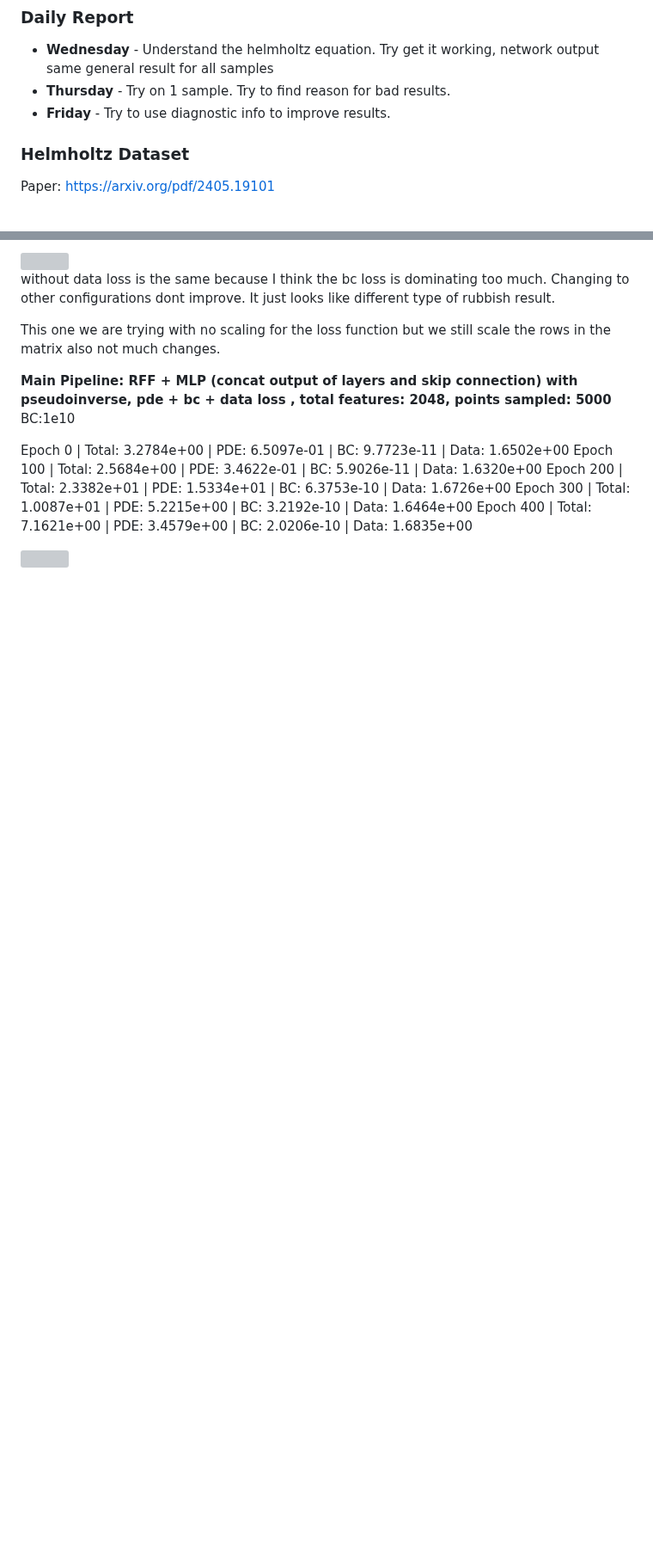
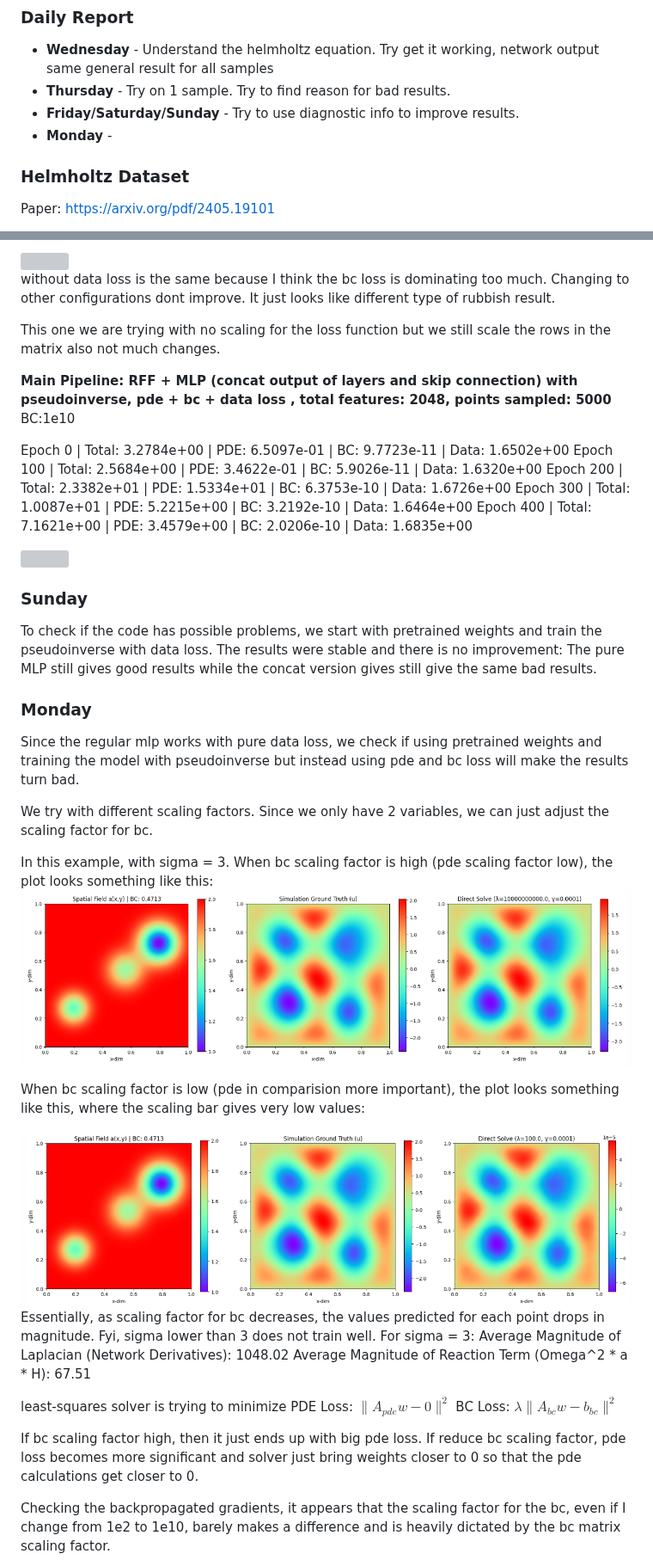
Before and after one commit to wang-yuancheng/piml, a Markdown page: docs/updates/2026-06-29-wk8.md, 2 parts joined by grey strips. Shown at 86% size. Drawn GitHub-style; pictures changed too: docs/assets/wk8/monday-results-0.png (added), docs/assets/wk8/monday-results-1.png (added); blank space fills up the shorter version; grey boxes are pictures that could not be loaded.

Commit message:
Run experiments

```diff
--- a/docs/updates/2026-06-29-wk8.md
+++ b/docs/updates/2026-06-29-wk8.md
@@ -4,7 +4,8 @@
 ### Daily Report
 * **Wednesday** - Understand the helmholtz equation. Try get it working, network output same general result for all samples
 * **Thursday** - Try on 1 sample. Try to find reason for bad results.
-* **Friday** - Try to use diagnostic info to improve results.
+* **Friday/Saturday/Sunday** - Try to use diagnostic info to improve results.
+* **Monday** -
 
 ### Helmholtz Dataset
 Paper: https://arxiv.org/pdf/2405.19101
@@ -161,3 +162,32 @@ Epoch 300 | Total: 1.0087e+01 | PDE: 5.2215e+00 | BC: 3.2192e-10 | Data: 1.6464e
 Epoch 400 | Total: 7.1621e+00 | PDE: 3.4579e+00 | BC: 2.0206e-10 | Data: 1.6835e+00
 
 <img src="../assets/wk8/friday-results-5.png" width="1000">
+
+### Sunday
+To check if the code has possible problems, we start with pretrained weights and train the pseudoinverse with data loss. The results were stable and there is no improvement: The pure MLP still gives good results while the concat version gives still give the same bad results.
+
+### Monday
+Since the regular mlp works with pure data loss, we check if using pretrained weights and training the model with pseudoinverse but instead using pde and bc loss will make the results turn bad.
+
+We try with different scaling factors. Since we only have 2 variables, we can just adjust the scaling factor for bc.
+
+In this example, with sigma = 3. When bc scaling factor is high (pde scaling factor low), the plot looks something like this:
+<img src="../assets/wk8/monday-results-0.png" width="1000">
+
+When bc scaling factor is low (pde in comparision more important), the plot looks something like this, where the scaling bar gives very low values:
+
+<img src="../assets/wk8/monday-results-1.png" width="1000">
+
+Essentially, as scaling factor for bc decreases, the values predicted for each point drops in magnitude.
+Fyi, sigma lower than 3 does not train well.
+For sigma = 3:
+Average Magnitude of Laplacian (Network Derivatives): 1048.02
+Average Magnitude of Reaction Term (Omega^2 * a * H): 67.51
+
+least-squares solver is trying to minimize
+PDE Loss: $\|A_{pde} w - 0\|^2$
+BC Loss: $\lambda \|A_{bc} w - b_{bc}\|^2$
+
+If bc scaling factor high, then it just ends up with big pde loss. If reduce bc scaling factor, pde loss becomes more significant and solver just bring weights closer to 0 so that the pde calculations get closer to 0.
+
+Checking the backpropagated gradients, it appears that the scaling factor for the bc, even if I change from 1e2 to 1e10, barely makes a difference and is heavily dictated by the bc matrix scaling factor.
```
Also changed, not shown: 1 other file.
